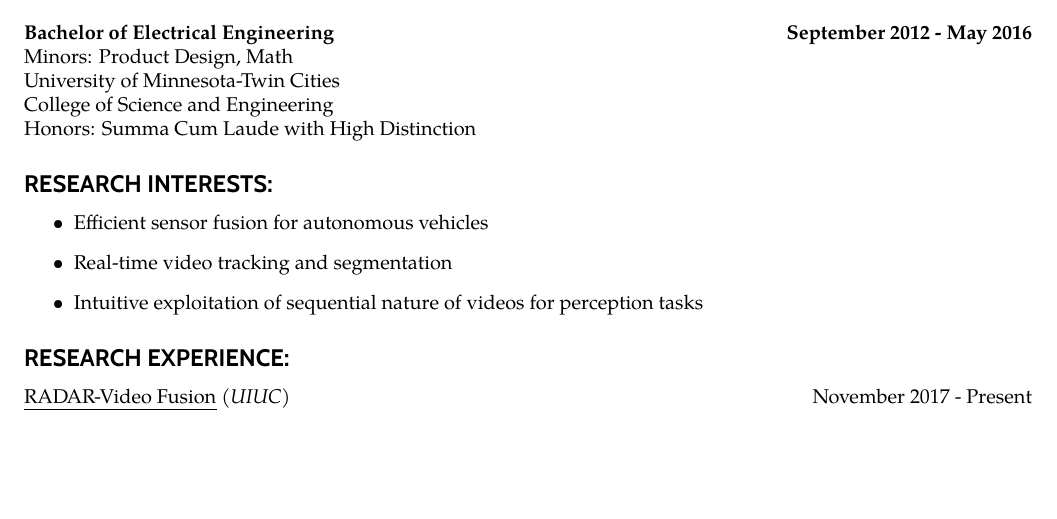
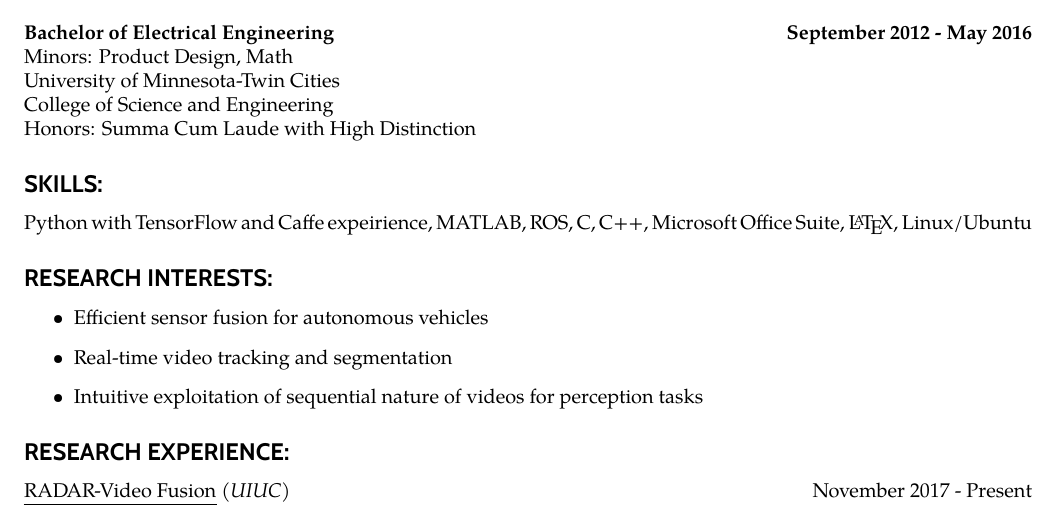
Before and after one commit to kbusche/cv, a LaTeX CV (resume.tex): part of page 1 of 3, cut so that both start at the same text, the shorter picture padded with empty space. Compiled offline with pdfLaTeX.

Commit message:
uncommented skills section, added Linux/Ubuntu

```diff
--- a/resume.tex
+++ b/resume.tex
@@ -117,10 +117,11 @@ College of Science and Engineering
 Honors: Summa Cum Laude with High Distinction
 
 %% --- SKILLS Section --- %%
-\begin{comment}
+%\begin{comment}
 \subsection*{\sansserif SKILLS:}
-Python with TensorFlow and Caffe expeirience, ROS, MATLAB, C, C++, Microsoft Office Suite, \LaTeX
-\end{comment}
+Python with TensorFlow and Caffe expeirience, MATLAB, ROS, C, C++, Microsoft
+	Office Suite, \LaTeX, Linux/Ubuntu
+%\end{comment}
 
 %% --- RESEARCH INTERESTS --- %%
 \subsection*{\sansserif RESEARCH INTERESTS:}
```
